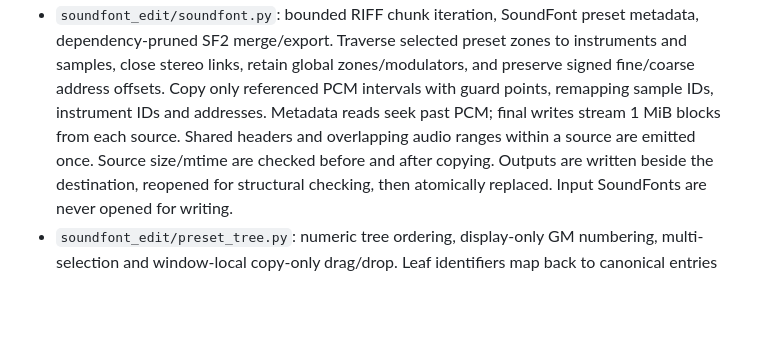
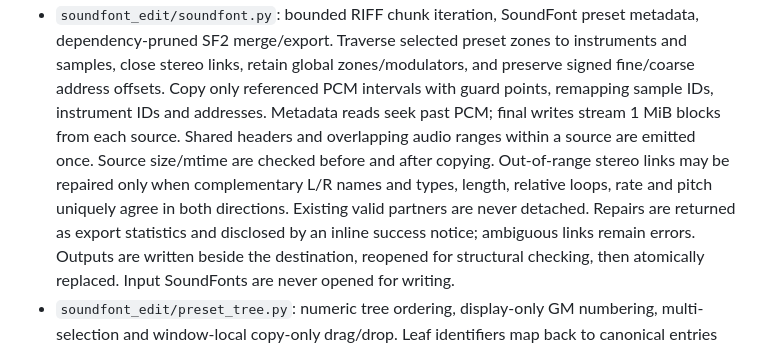
Before and after one commit to cushyam555/edit, a Markdown page: docs/architecture.md, the part around the change. GitHub-like rendering; blank space fills up the shorter version.

```diff
--- a/docs/architecture.md
+++ b/docs/architecture.md
@@ -10,7 +10,11 @@
   intervals with guard points, remapping sample IDs, instrument IDs and addresses.
   Metadata reads seek past PCM; final writes stream 1 MiB blocks from each source.
   Shared headers and overlapping audio ranges within a source are emitted once.
-  Source size/mtime are checked before and after copying.
+  Source size/mtime are checked before and after copying. Out-of-range stereo
+  links may be repaired only when complementary L/R names and types, length,
+  relative loops, rate and pitch uniquely agree in both directions. Existing
+  valid partners are never detached. Repairs are returned as export statistics
+  and disclosed by an inline success notice; ambiguous links remain errors.
   Outputs are written beside the destination, reopened for structural checking,
   then atomically replaced. Input SoundFonts are never opened for writing.
 - `soundfont_edit/preset_tree.py`: numeric tree ordering, display-only GM numbering,
```
Also changed, not shown: README.md (+18 -2 lines), docs/preview.png, 7 other files.
